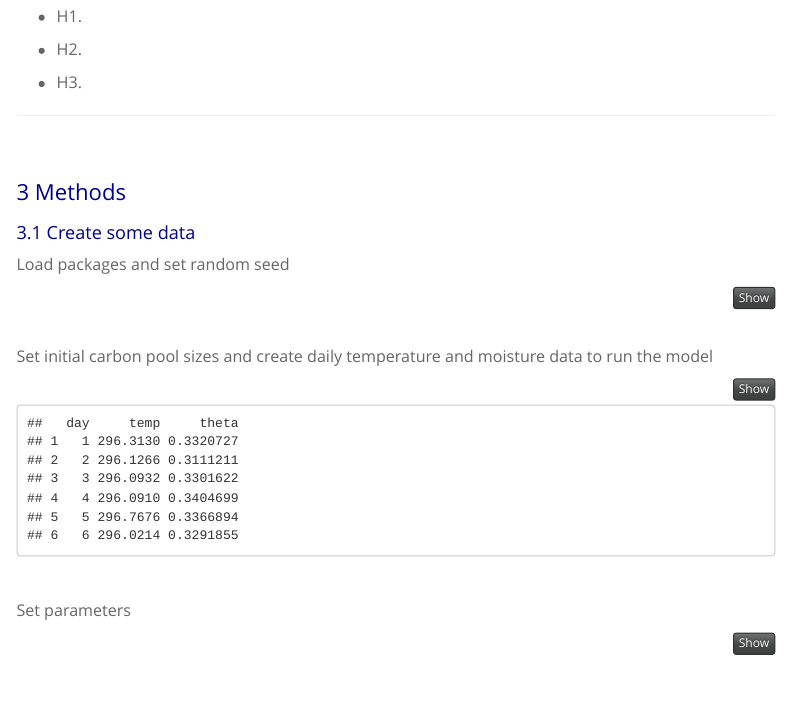
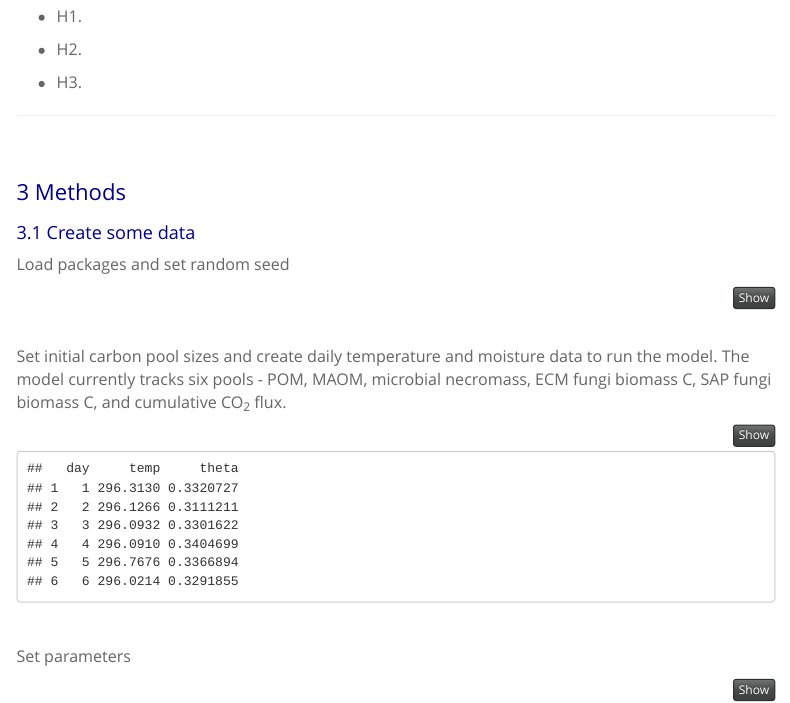
Before and after one commit to waltscience/phytotron_model, an R Markdown document (New_Model.Rmd): the page in a window 1100 px wide, from 1110 px down. Rendered offline with R 4.5, knitr and Pandoc, with nearby package versions; both versions are drawn in the output format of the newer one; menus at the side of the page are left out.

Commit message:
Update New_Model.Rmd

````diff
--- a/New_Model.Rmd
+++ b/New_Model.Rmd
@@ -4,8 +4,6 @@ author:
 - <br>
 - Chris Walter - *West Virginia University*<br><br>
 output:
-  pdf_document:
-    toc: yes
   html_document:
     code_folding: hide
     fig_caption: yes
@@ -15,6 +13,8 @@ output:
     toc-title: Contents
     toc_float:
       toc_collapsed: yes
+  pdf_document:
+    toc: yes
 ---
 <style type="text/css">
 h1 { /* Header 1 */
@@ -89,7 +89,7 @@ set.seed(35)
 
 <br>
 
-Set initial carbon pool sizes and create daily temperature and moisture data to run the model
+Set initial carbon pool sizes and create daily temperature and moisture data to run the model. The model currently tracks six pools - POM, MAOM, microbial necromass, ECM fungi biomass C, SAP fungi biomass C, and cumulative CO~2~ flux.
 
 ```{r echo = TRUE, message = FALSE, fig.show = 'hide', warning = FALSE}
 
````
